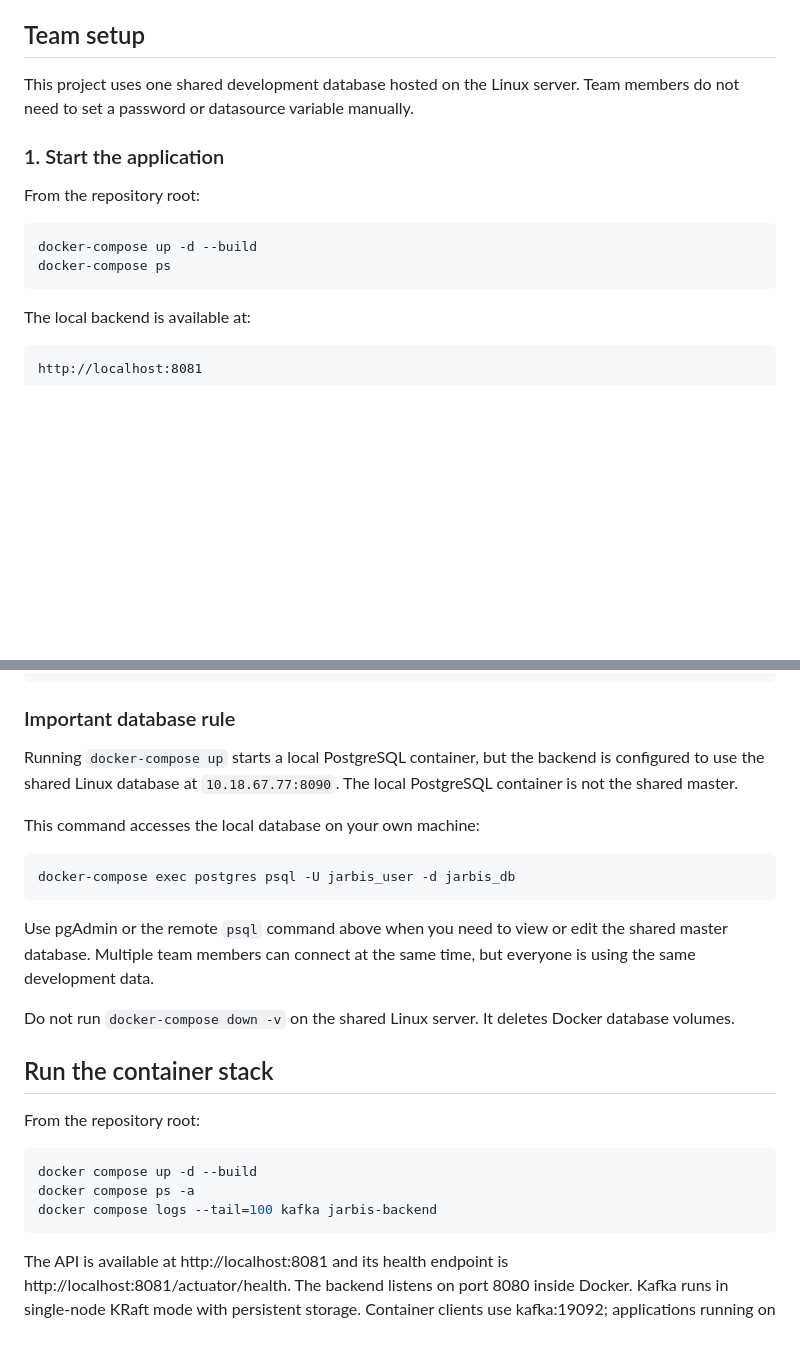
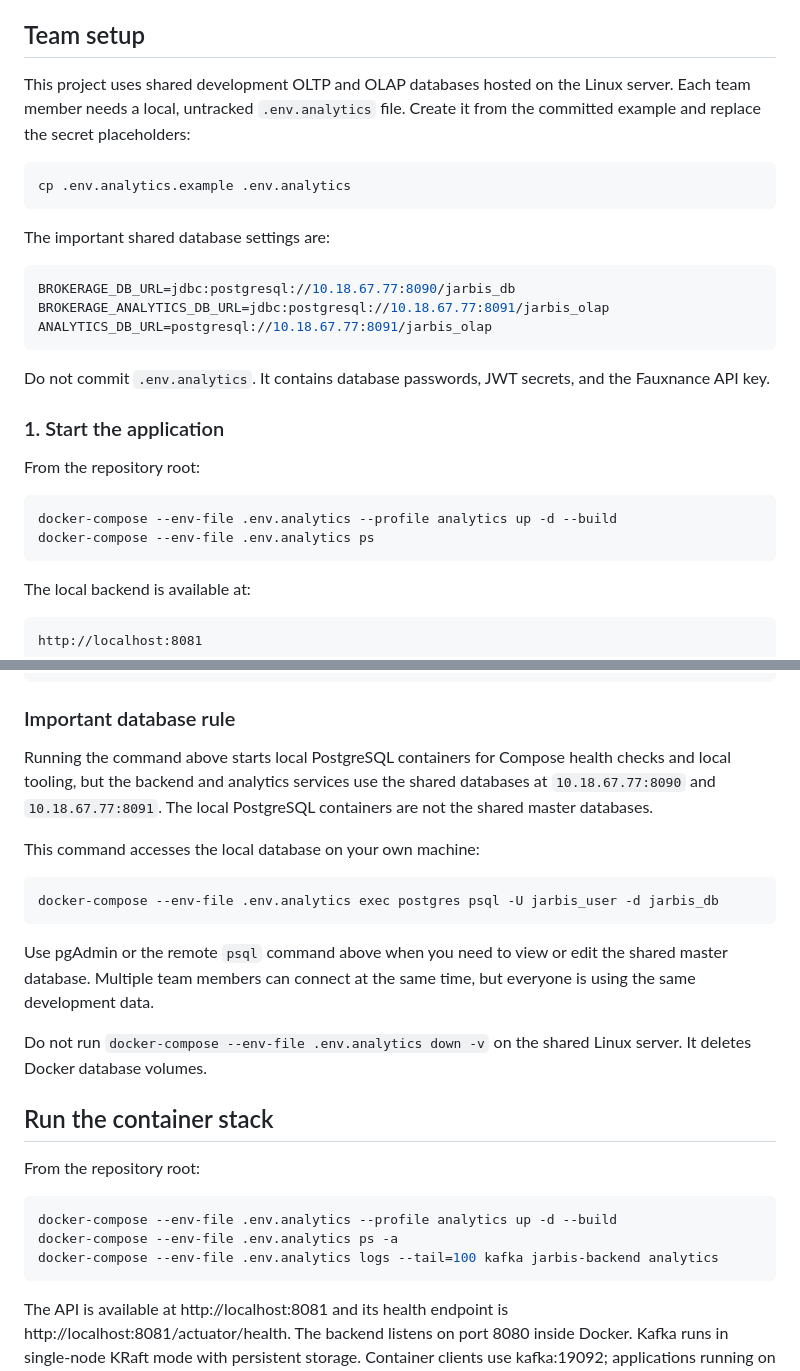
Before and after one commit to srameshbabu123/JARBiS, a Markdown page: README.md, 2 parts joined by grey strips. Rendered like a GitHub page; blank space fills up the shorter version.

````diff
--- a/README.md
+++ b/README.md
@@ -2,16 +2,32 @@ We have decided on GitFlow Based branching strategy because we want to ensure we
 
 ## Team setup
 
-This project uses one shared development database hosted on the Linux server.
-Team members do not need to set a password or datasource variable manually.
+This project uses shared development OLTP and OLAP databases hosted on the
+Linux server. Each team member needs a local, untracked `.env.analytics` file.
+Create it from the committed example and replace the secret placeholders:
+
+```bash
+cp .env.analytics.example .env.analytics
+```
+
+The important shared database settings are:
+
+```env
+BROKERAGE_DB_URL=jdbc:postgresql://10.18.67.77:8090/jarbis_db
+BROKERAGE_ANALYTICS_DB_URL=jdbc:postgresql://10.18.67.77:8091/jarbis_olap
+ANALYTICS_DB_URL=postgresql://10.18.67.77:8091/jarbis_olap
+```
+
+Do not commit `.env.analytics`. It contains database passwords, JWT secrets,
+and the Fauxnance API key.
 
 ### 1. Start the application
 
 From the repository root:
 
 ```bash
-docker-compose up -d --build
-docker-compose ps
+docker-compose --env-file .env.analytics --profile analytics up -d --build
+docker-compose --env-file .env.analytics ps
 ```
 
 The local backend is available at:
@@ -87,21 +103,22 @@ analytics.daily_transaction_metrics
 
 ### Important database rule
 
-Running `docker-compose up` starts a local PostgreSQL container, but the
-backend is configured to use the shared Linux database at `10.18.67.77:8090`.
-The local PostgreSQL container is not the shared master.
+Running the command above starts local PostgreSQL containers for Compose
+health checks and local tooling, but the backend and analytics services use
+the shared databases at `10.18.67.77:8090` and `10.18.67.77:8091`.
+The local PostgreSQL containers are not the shared master databases.
 
 This command accesses the local database on your own machine:
 
 ```bash
-docker-compose exec postgres psql -U jarbis_user -d jarbis_db
+docker-compose --env-file .env.analytics exec postgres psql -U jarbis_user -d jarbis_db
 ```
 
 Use pgAdmin or the remote `psql` command above when you need to view or edit
 the shared master database. Multiple team members can connect at the same
 time, but everyone is using the same development data.
 
-Do not run `docker-compose down -v` on the shared Linux server. It deletes
+Do not run `docker-compose --env-file .env.analytics down -v` on the shared Linux server. It deletes
 Docker database volumes.
 
 ## Run the container stack
@@ -109,9 +126,9 @@ Docker database volumes.
 From the repository root:
 
 ```bash
-docker compose up -d --build
-docker compose ps -a
-docker compose logs --tail=100 kafka jarbis-backend
+docker-compose --env-file .env.analytics --profile analytics up -d --build
+docker-compose --env-file .env.analytics ps -a
+docker-compose --env-file .env.analytics logs --tail=100 kafka jarbis-backend analytics
 ```
 
 The API is available at http://localhost:8081 and its health endpoint is
````
Also changed, not shown: other parts of README.md (+11 -11 lines).
